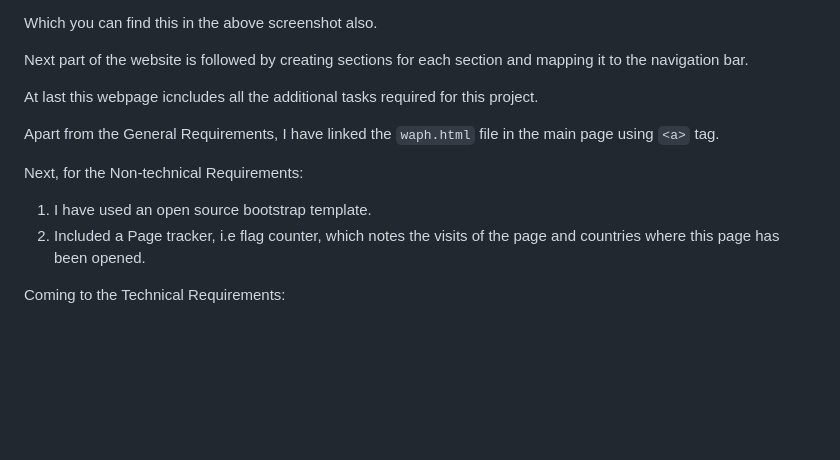
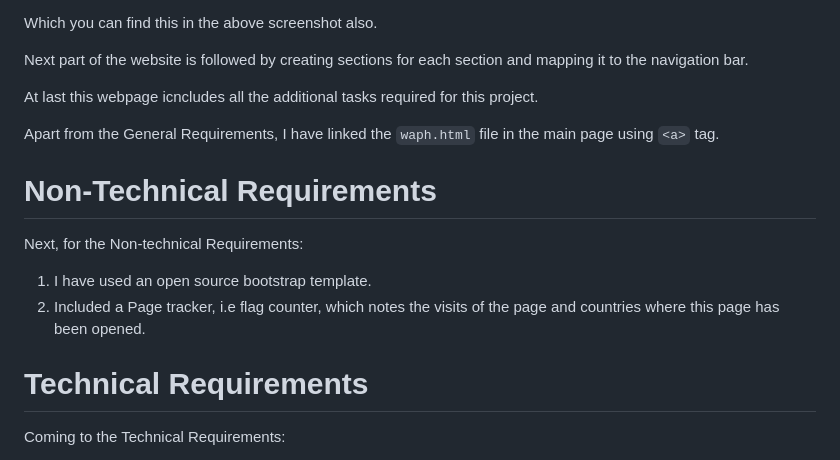
Before and after one commit to anjuri-bhanusree/anjuri-bhanusree.github.io, a Markdown page: README.md, the part around the change. Rendered like a GitHub page; blank space fills up the shorter version.

Commit message:
All Changes Saved

```diff
--- a/README.md
+++ b/README.md
@@ -82,10 +82,13 @@ At last this webpage icncludes all the additional tasks required for this projec
 
 Apart from the General Requirements, I have linked the `waph.html` file in the main page using `<a>` tag.
 
+# Non-Technical Requirements
 Next, for the Non-technical Requirements:
 
 1. I have used an open source bootstrap template.
 2. Included a Page tracker, i.e flag counter, which notes the visits of the page and countries where this page has been opened.
+
+# Technical Requirements
 
 Coming to the Technical Requirements:
 
```
